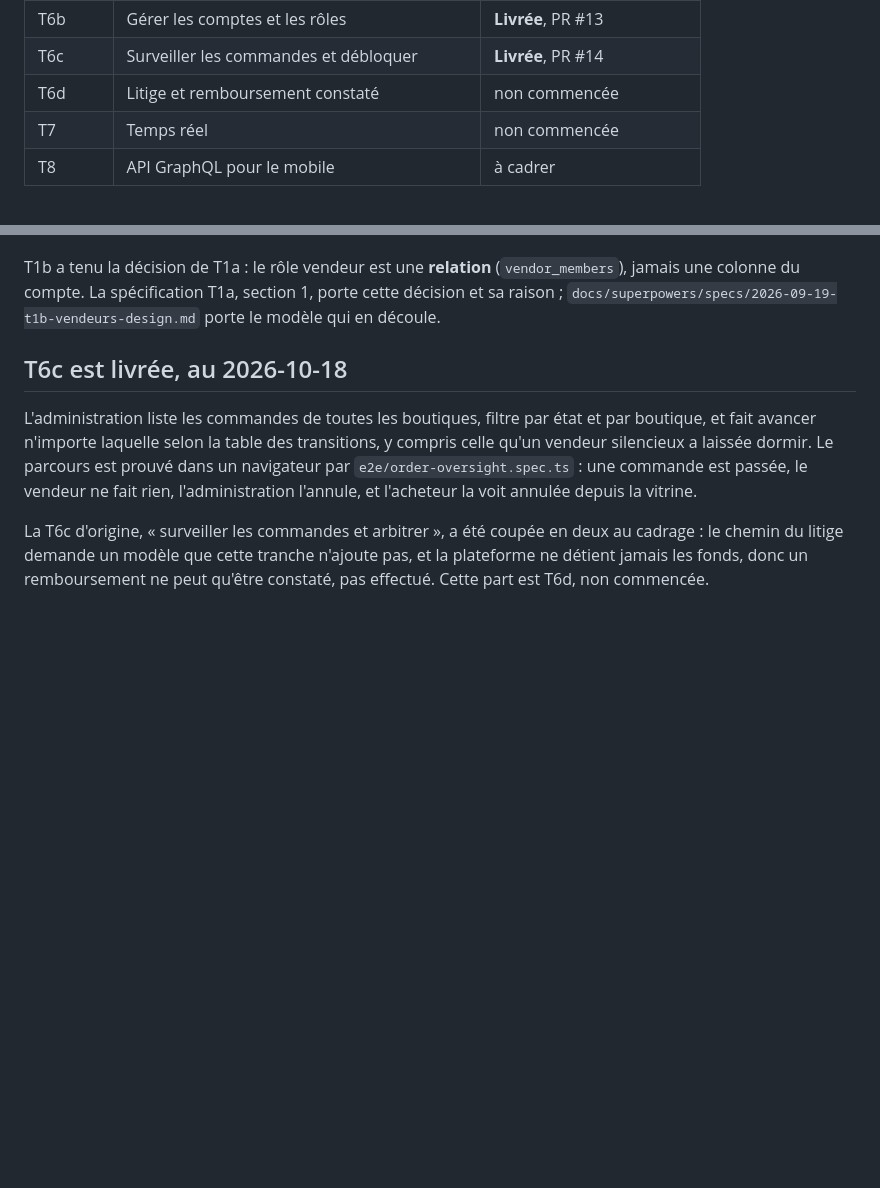
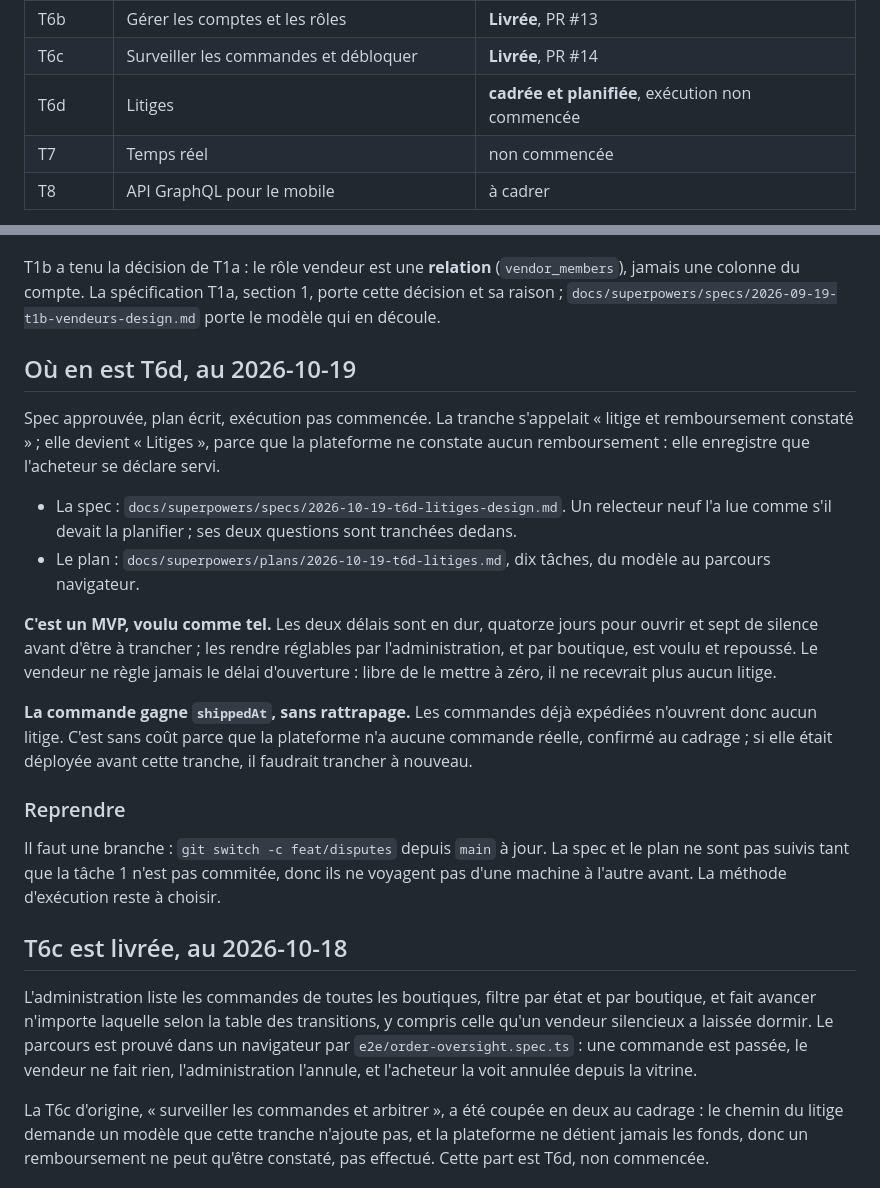
Before and after one commit to lexnotor/clemperl, a Markdown page: docs/passation.md, 2 parts joined by grey strips. Rendered like a GitHub page; blank space fills up the shorter version.

Commit message:
Scope disputes and plan them in ten tasks

```diff
--- a/docs/passation.md
+++ b/docs/passation.md
@@ -28,7 +28,7 @@ plan, exécution, un commit.
 | T6a | Modérer le catalogue | **Livrée**, PR #12 |
 | T6b | Gérer les comptes et les rôles | **Livrée**, PR #13 |
 | T6c | Surveiller les commandes et débloquer | **Livrée**, PR #14 |
-| T6d | Litige et remboursement constaté | non commencée |
+| T6d | Litiges | **cadrée et planifiée**, exécution non commencée |
 | T7 | Temps réel | non commencée |
 | T8 | API GraphQL pour le mobile | à cadrer |
 
@@ -98,6 +98,33 @@ T1b a tenu la décision de T1a : le rôle vendeur est une **relation**
 (`vendor_members`), jamais une colonne du compte. La spécification T1a, section 1, porte
 cette décision et sa raison ; `docs/superpowers/specs/2026-09-19-t1b-vendeurs-design.md`
 porte le modèle qui en découle.
+
+## Où en est T6d, au 2026-10-19
+
+Spec approuvée, plan écrit, exécution pas commencée. La tranche s'appelait « litige et
+remboursement constaté » ; elle devient « Litiges », parce que la plateforme ne constate
+aucun remboursement : elle enregistre que l'acheteur se déclare servi.
+
+- La spec : `docs/superpowers/specs/2026-10-19-t6d-litiges-design.md`. Un relecteur neuf l'a
+  lue comme s'il devait la planifier ; ses deux questions sont tranchées dedans.
+- Le plan : `docs/superpowers/plans/2026-10-19-t6d-litiges.md`, dix tâches, du modèle au
+  parcours navigateur.
+
+**C'est un MVP, voulu comme tel.** Les deux délais sont en dur, quatorze jours pour ouvrir
+et sept de silence avant d'être à trancher ; les rendre réglables par l'administration, et
+par boutique, est voulu et repoussé. Le vendeur ne règle jamais le délai d'ouverture :
+libre de le mettre à zéro, il ne recevrait plus aucun litige.
+
+**La commande gagne `shippedAt`, sans rattrapage.** Les commandes déjà expédiées n'ouvrent
+donc aucun litige. C'est sans coût parce que la plateforme n'a aucune commande réelle,
+confirmé au cadrage ; si elle était déployée avant cette tranche, il faudrait trancher à
+nouveau.
+
+### Reprendre
+
+Il faut une branche : `git switch -c feat/disputes` depuis `main` à jour. La spec et le plan
+ne sont pas suivis tant que la tâche 1 n'est pas commitée, donc ils ne voyagent pas d'une
+machine à l'autre avant. La méthode d'exécution reste à choisir.
 
 ## T6c est livrée, au 2026-10-18
 
```
Also changed, not shown: 2 other files.
